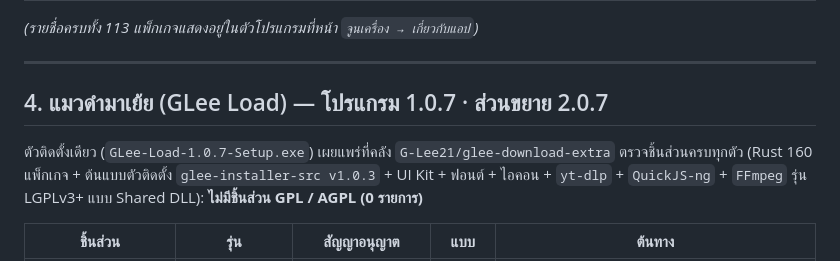
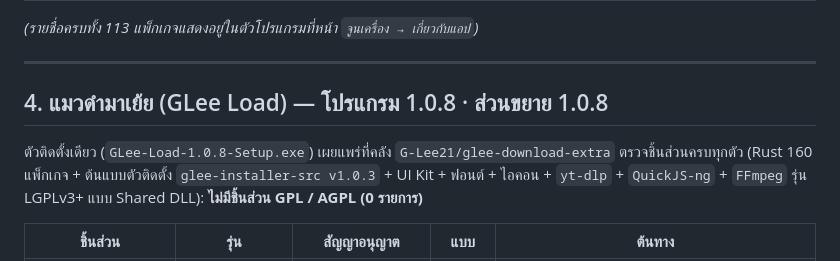
Before and after one commit to G-Lee21/glee-download, a Markdown page: CREDITS.md, the part around the change. Drawn GitHub-style.

```diff
--- a/CREDITS.md
+++ b/CREDITS.md
@@ -76,9 +76,9 @@
 
 ---
 
-## 4. แมวดำมาเย้ย (GLee Load) — โปรแกรม 1.0.7 · ส่วนขยาย 2.0.7
+## 4. แมวดำมาเย้ย (GLee Load) — โปรแกรม 1.0.8 · ส่วนขยาย 1.0.8
 
-ตัวติดตั้งเดียว (`GLee-Load-1.0.7-Setup.exe`) เผยแพร่ที่คลัง `G-Lee21/glee-download-extra` ตรวจชิ้นส่วนครบทุกตัว (Rust 160 แพ็กเกจ + ต้นแบบตัวติดตั้ง `glee-installer-src v1.0.3` + UI Kit + ฟอนต์ + ไอคอน + `yt-dlp` + `QuickJS-ng` + `FFmpeg` รุ่น LGPLv3+ แบบ Shared DLL): **ไม่มีชิ้นส่วน GPL / AGPL (0 รายการ)**
+ตัวติดตั้งเดียว (`GLee-Load-1.0.8-Setup.exe`) เผยแพร่ที่คลัง `G-Lee21/glee-download-extra` ตรวจชิ้นส่วนครบทุกตัว (Rust 160 แพ็กเกจ + ต้นแบบตัวติดตั้ง `glee-installer-src v1.0.3` + UI Kit + ฟอนต์ + ไอคอน + `yt-dlp` + `QuickJS-ng` + `FFmpeg` รุ่น LGPLv3+ แบบ Shared DLL): **ไม่มีชิ้นส่วน GPL / AGPL (0 รายการ)**
 
 | ชิ้นส่วน | รุ่น | สัญญาอนุญาต | แบบ | ต้นทาง |
 |---|---|---|---|---|
```
Also changed, not shown: README.md (+9 -9 lines), images/screen-glee-load.png, 1 other file.
